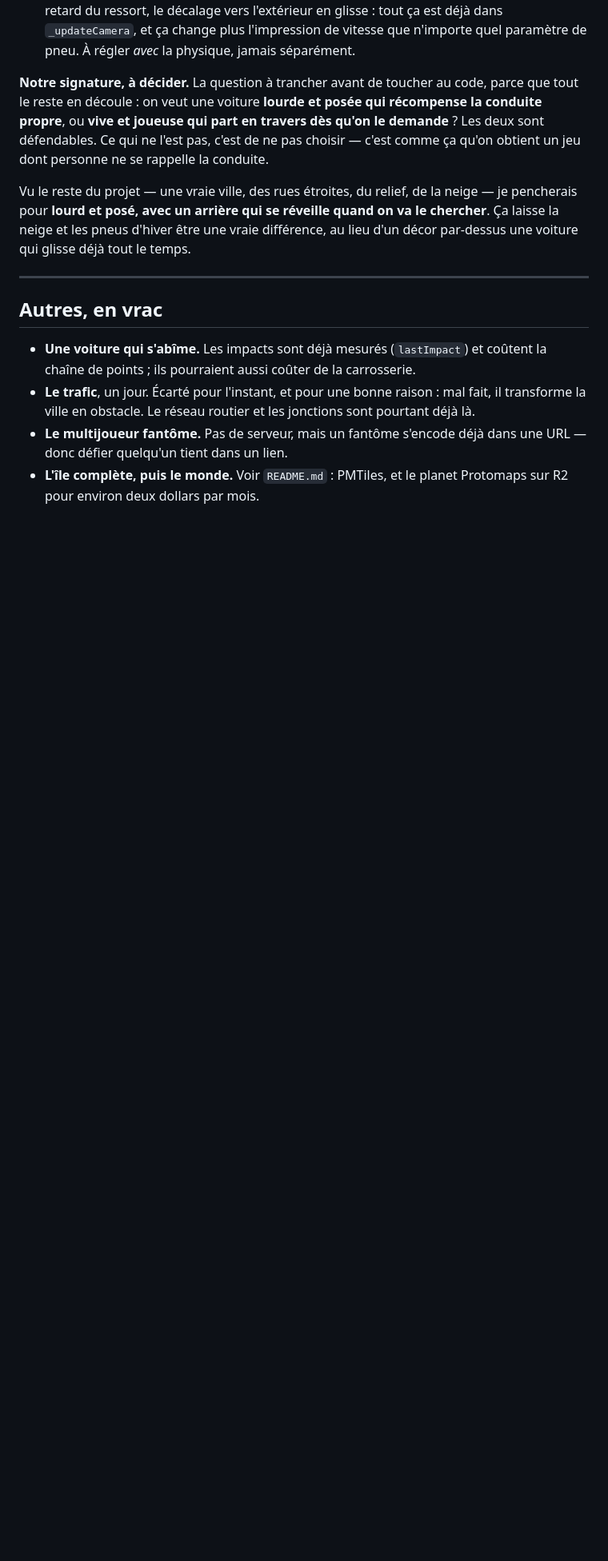
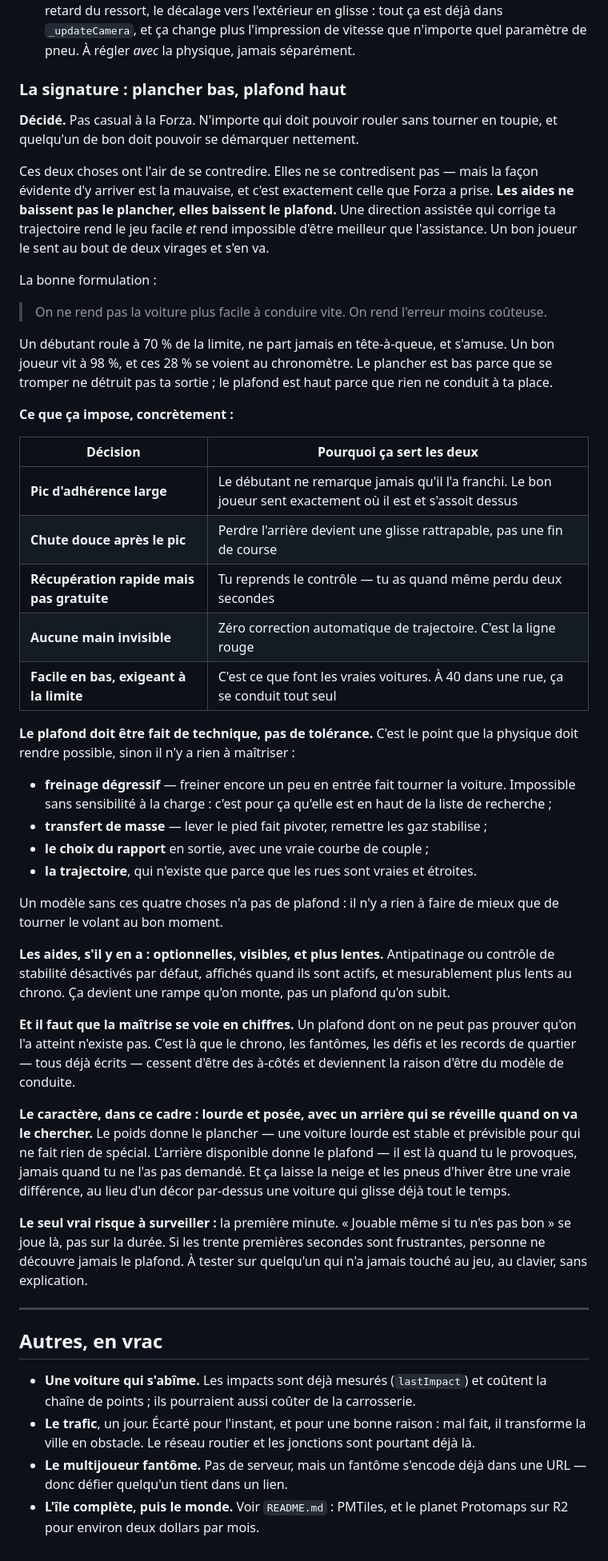
Before and after one commit to CoutoEsti/Project, a Markdown page: hop/IDEES.md, the part around the change. Shown at 80% size. GitHub-like rendering; blank space fills up the shorter version.

Commit message:
La signature, tranchée : plancher bas, plafond haut
Pas casual à la Forza. N'importe qui doit pouvoir rouler sans tourner
en toupie, et quelqu'un de bon doit pouvoir se démarquer nettement.

Ces deux exigences n'ont l'air de se contredire que si on prend la
route évidente, qui est la mauvaise, et qui est celle de Forza : les
aides ne baissent pas le plancher, elles baissent le plafond. Une
direction qui corrige ta trajectoire rend impossible d'être meilleur
qu'elle, et un bon joueur le sent en deux virages.

D'où la formulation retenue : on ne rend pas la voiture plus facile à
conduire vite, on rend l'erreur moins coûteuse. Un débutant roule à
70 % de la limite et ne part jamais en tête-à-queue ; un bon joueur vit
à 98 %, et l'écart se lit au chronomètre.

Suit ce que ça impose : pic d'adhérence large, chute douce après le
pic, récupération rapide mais pas gratuite, aucune correction
automatique de trajectoire — ligne rouge — et une voiture facile en
bas mais exigeante à la limite, ce qui est de toute façon ce que font
les vraies.

Le point le moins évident est noté séparément : le plafond doit être
fait de technique, pas de tolérance. Freinage dégressif, transfert de
masse, choix du rapport, trajectoire. Sans sensibilité à la charge le
freinage dégressif n'existe pas, donc il n'y a rien à maîtriser — c'est
pour ça qu'elle est en tête de la liste de recherche.

Et la maîtrise doit se voir en chiffres, sans quoi le plafond n'existe
pas : le chrono, les fantômes, les défis et les records de quartier
cessent d'être des à-côtés et deviennent la raison d'être du modèle.

Enfin le risque à surveiller : « jouable même si tu n'es pas bon » se
joue dans la première minute, pas sur la durée. À tester sur quelqu'un
qui n'a jamais touché au jeu, au clavier, sans explication.

Co-Authored-By: Claude Opus 5 <noreply@anthropic.com>
Claude-Session: https://claude.ai/code/session_019nZ7ixdzcCgJLmxMwVjPr7

```diff
--- a/hop/IDEES.md
+++ b/hop/IDEES.md
@@ -310,18 +310,74 @@ La méthode :
   vitesse que n'importe quel paramètre de pneu. À régler *avec* la physique,
   jamais séparément.
 
-**Notre signature, à décider.** La question à trancher avant de toucher au
-code, parce que tout le reste en découle : on veut une voiture **lourde et
-posée qui récompense la conduite propre**, ou **vive et joueuse qui part en
-travers dès qu'on le demande** ? Les deux sont défendables. Ce qui ne l'est
-pas, c'est de ne pas choisir — c'est comme ça qu'on obtient un jeu dont
-personne ne se rappelle la conduite.
+### La signature : plancher bas, plafond haut
 
-Vu le reste du projet — une vraie ville, des rues étroites, du relief, de la
-neige — je pencherais pour **lourd et posé, avec un arrière qui se réveille
-quand on va le chercher**. Ça laisse la neige et les pneus d'hiver être une
-vraie différence, au lieu d'un décor par-dessus une voiture qui glisse déjà
-tout le temps.
+**Décidé.** Pas casual à la Forza. N'importe qui doit pouvoir rouler sans
+tourner en toupie, et quelqu'un de bon doit pouvoir se démarquer nettement.
+
+Ces deux choses ont l'air de se contredire. Elles ne se contredisent pas — mais
+la façon évidente d'y arriver est la mauvaise, et c'est exactement celle que
+Forza a prise. **Les aides ne baissent pas le plancher, elles baissent le
+plafond.** Une direction assistée qui corrige ta trajectoire rend le jeu facile
+*et* rend impossible d'être meilleur que l'assistance. Un bon joueur le sent au
+bout de deux virages et s'en va.
+
+La bonne formulation :
+
+> On ne rend pas la voiture plus facile à conduire vite.
+> On rend l'erreur moins coûteuse.
+
+Un débutant roule à 70 % de la limite, ne part jamais en tête-à-queue, et
+s'amuse. Un bon joueur vit à 98 %, et ces 28 % se voient au chronomètre. Le
+plancher est bas parce que se tromper ne détruit pas ta sortie ; le plafond est
+haut parce que rien ne conduit à ta place.
+
+**Ce que ça impose, concrètement :**
+
+| Décision | Pourquoi ça sert les deux |
+|---|---|
+| **Pic d'adhérence large** | Le débutant ne remarque jamais qu'il l'a franchi. Le bon joueur sent exactement où il est et s'assoit dessus |
+| **Chute douce après le pic** | Perdre l'arrière devient une glisse rattrapable, pas une fin de course |
+| **Récupération rapide mais pas gratuite** | Tu reprends le contrôle — tu as quand même perdu deux secondes |
+| **Aucune main invisible** | Zéro correction automatique de trajectoire. C'est la ligne rouge |
+| **Facile en bas, exigeant à la limite** | C'est ce que font les vraies voitures. À 40 dans une rue, ça se conduit tout seul |
+
+**Le plafond doit être fait de technique, pas de tolérance.** C'est le point que
+la physique doit rendre possible, sinon il n'y a rien à maîtriser :
+
+- **freinage dégressif** — freiner encore un peu en entrée fait tourner la
+  voiture. Impossible sans sensibilité à la charge : c'est pour ça qu'elle
+  est en haut de la liste de recherche ;
+- **transfert de masse** — lever le pied fait pivoter, remettre les gaz
+  stabilise ;
+- **le choix du rapport** en sortie, avec une vraie courbe de couple ;
+- **la trajectoire**, qui n'existe que parce que les rues sont vraies et
+  étroites.
+
+Un modèle sans ces quatre choses n'a pas de plafond : il n'y a rien à faire de
+mieux que de tourner le volant au bon moment.
+
+**Les aides, s'il y en a : optionnelles, visibles, et plus lentes.** Antipatinage
+ou contrôle de stabilité désactivés par défaut, affichés quand ils sont actifs,
+et mesurablement plus lents au chrono. Ça devient une rampe qu'on monte, pas un
+plafond qu'on subit.
+
+**Et il faut que la maîtrise se voie en chiffres.** Un plafond dont on ne peut
+pas prouver qu'on l'a atteint n'existe pas. C'est là que le chrono, les
+fantômes, les défis et les records de quartier — tous déjà écrits — cessent
+d'être des à-côtés et deviennent la raison d'être du modèle de conduite.
+
+**Le caractère, dans ce cadre : lourde et posée, avec un arrière qui se réveille
+quand on va le chercher.** Le poids donne le plancher — une voiture lourde est
+stable et prévisible pour qui ne fait rien de spécial. L'arrière disponible
+donne le plafond — il est là quand tu le provoques, jamais quand tu ne l'as pas
+demandé. Et ça laisse la neige et les pneus d'hiver être une vraie différence,
+au lieu d'un décor par-dessus une voiture qui glisse déjà tout le temps.
+
+**Le seul vrai risque à surveiller :** la première minute. « Jouable même si tu
+n'es pas bon » se joue là, pas sur la durée. Si les trente premières secondes
+sont frustrantes, personne ne découvre jamais le plafond. À tester sur
+quelqu'un qui n'a jamais touché au jeu, au clavier, sans explication.
 
 ---
 
```
